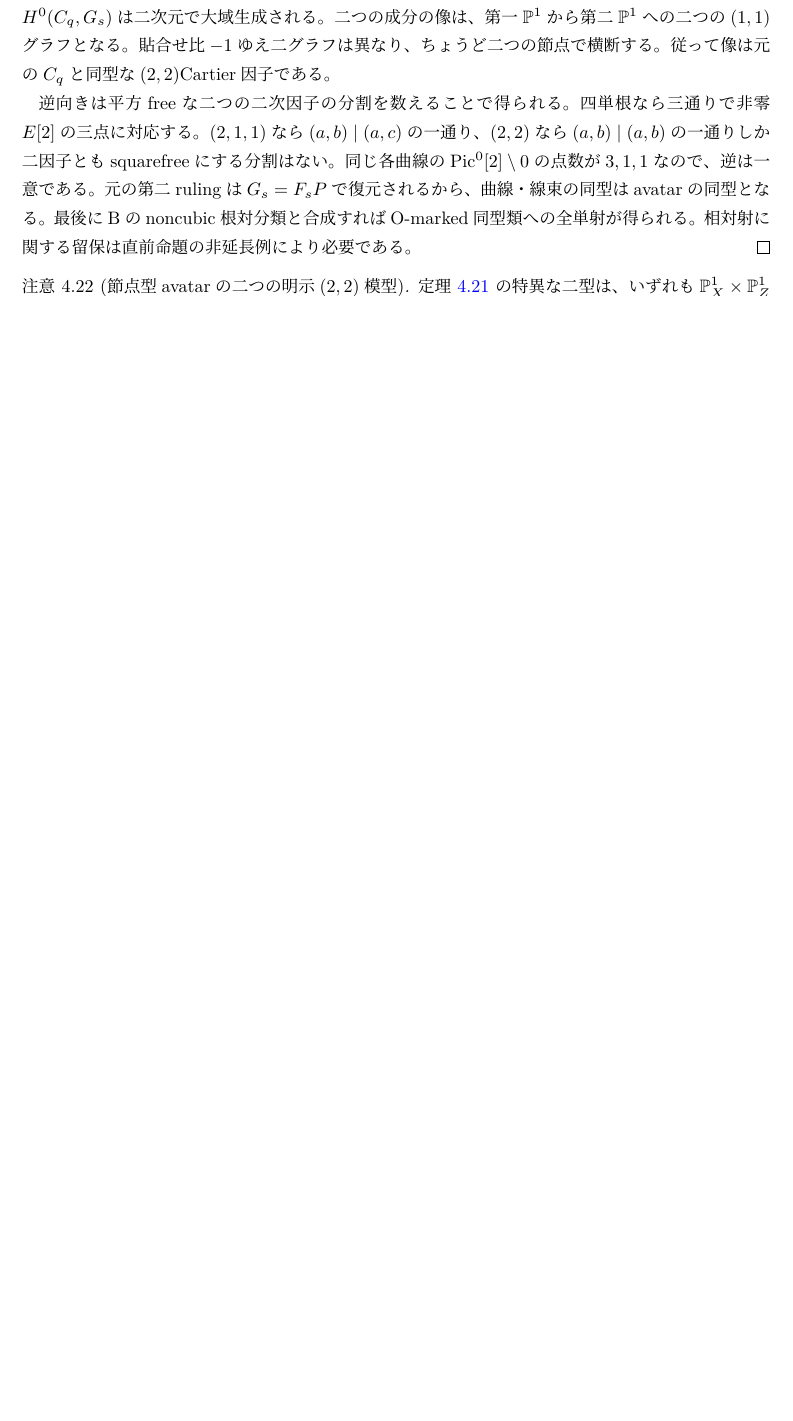
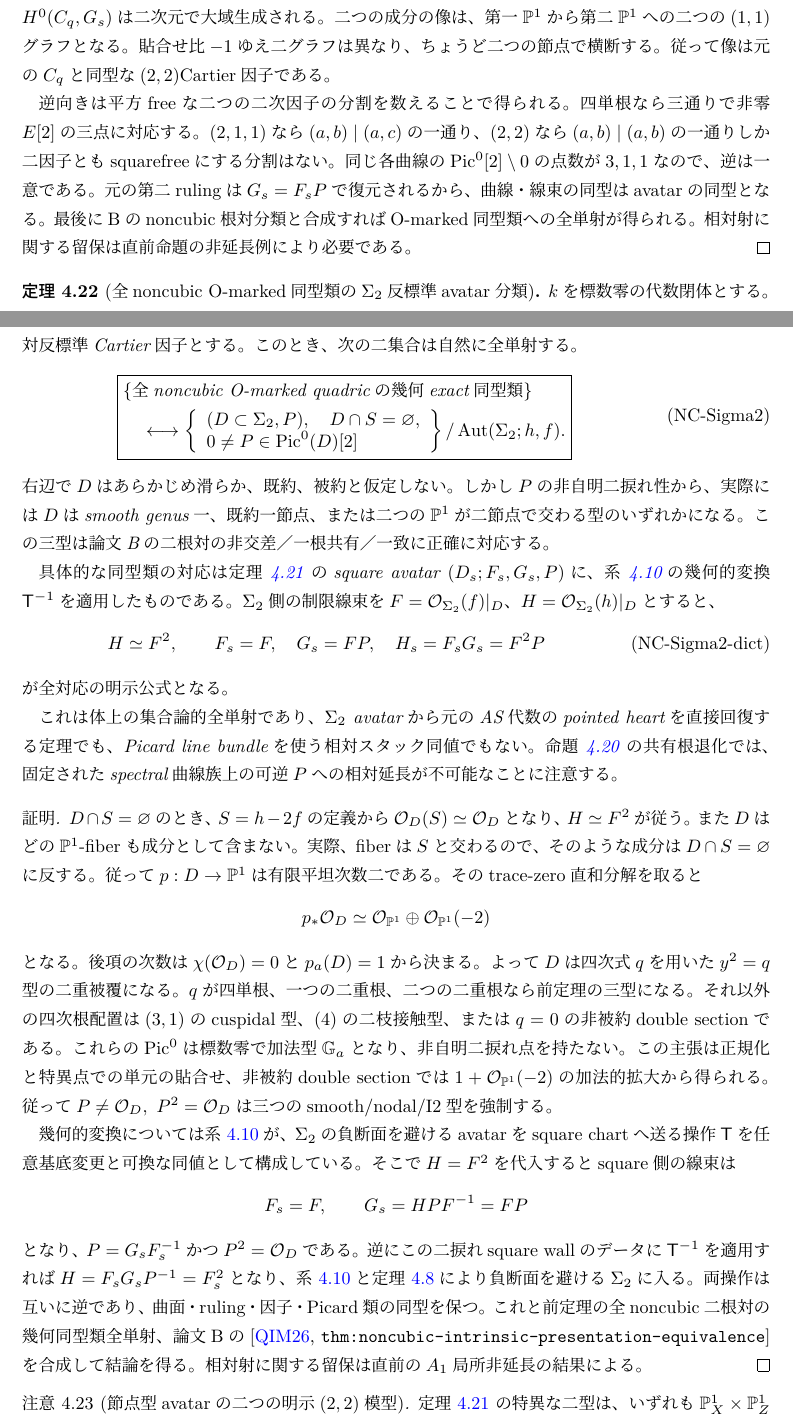
Before and after one commit to uedakazushi/nc-quadric-classification, a LaTeX document (papers/quiver-avatar-moduli.tex, which reads papers/quiver-avatar/avatar_charts.tex): part of page 31 of 72 before the commit and two parts of pages 31 and 32 of 73 after it, the two joined at a grey line, cut so that both start at the same text, the shorter picture padded with empty space. Compiled offline with LuaLaTeX.

Commit message:
Classify all noncubic O-marked geometric classes by Sigma2 anticanonical divisors with nontrivial 2-torsion

```diff
--- a/papers/quiver-avatar/avatar_charts.tex
+++ b/papers/quiver-avatar/avatar_charts.tex
@@ -1443,6 +1443,125 @@ O-marked同型類への全単射が得られる。
 非延長例により必要である。
 \end{proof}
 
+\begin{theorem}[全noncubic O-marked同型類の$\Sigma_2$反標準avatar分類]
+\label{thm:qa-all-noncubic-sigma2-anticanonical-avatar-bijection}
+$k$を標数零の代数閉体とする。
+$\Sigma_2=\PP_{\PP^1}(\OO\oplus\OO(2))$の
+負断面を$S=h-2f$とし、
+$D\in|2h|=|-K_{\Sigma_2}|$を
+$D\cap S=\varnothing$を満たす
+相対反標準Cartier因子とする。
+このとき、次の二集合は自然に全単射する。
+\[
+ \boxed{
+ \begin{aligned}
+ &\{\text{全noncubic O-marked quadricの
+             幾何exact同型類}\}\\
+ &\quad\longleftrightarrow
+ \left\{
+ \begin{array}{l}
+ (D\subset\Sigma_2,P),\quad
+ D\cap S=\varnothing,\\
+ 0\ne P\in\Pic^0(D)[2]
+ \end{array}
+ \right\}
+/\operatorname{Aut}(\Sigma_2;h,f).
+ \end{aligned}}
+ \tag{NC-Sigma2}\label{eq:qa-all-noncubic-sigma2-avatar}
+\]
+右辺で$D$はあらかじめ滑らか、既約、被約と
+仮定しない。しかし$P$の非自明二捩れ性から、
+実際には$D$はsmooth genus一、
+既約一節点、または二つの$\PP^1$が二節点で
+交わる型のいずれかになる。
+この三型は論文Bの二根対の
+非交差／一根共有／一致に正確に対応する。
+
+具体的な同型類の対応は
+定理~\ref{thm:qa-noncubic-rootpair-all-geometric-square-avatar-bijection}
+のsquare avatar
+$(D_s;F_s,G_s,P)$に、
+系~\ref{cor:qa-square-chart}の
+幾何的変換$\mathsf T^{-1}$を適用したものである。
+$\Sigma_2$側の制限線束を
+$F=\OO_{\Sigma_2}(f)|_D$、
+$H=\OO_{\Sigma_2}(h)|_D$とすると、
+\[
+ H\simeq F^2,\qquad
+ F_s=F,\quad G_s=FP,\quad
+ H_s=F_sG_s=F^2P
+ \tag{NC-Sigma2-dict}\label{eq:qa-noncubic-sigma2-square-dictionary}
+\]
+が全対応の明示公式となる。
+
+これは\emph{体上の集合論的全単射}であり、
+$\Sigma_2$ avatarから元のAS代数の
+pointed heartを直接回復する定理でも、
+Picard line bundleを使う相対スタック同値でもない。
+命題~\ref{prop:qa-rootpair-nodal-picard-nonextension}
+の共有根退化では、固定されたspectral曲線族上の
+可逆$P$への相対延長が不可能なことに注意する。
+\end{theorem}
+\begin{proof}
+$D\cap S=\varnothing$のとき、
+$S=h-2f$の定義から
+$\OO_D(S)\simeq\OO_D$となり、
+$H\simeq F^2$が従う。
+また$D$はどの$\PP^1$-fiberも成分として含まない。
+実際、fiberは$S$と交わるので、
+そのような成分は$D\cap S=\varnothing$に反する。
+従って$p:D\to\PP^1$は有限平坦次数二である。
+そのtrace-zero直和分解を取ると
+\[
+ p_*\OO_D\simeq\OO_{\PP^1}\oplus
+                \OO_{\PP^1}(-2)
+\]
+となる。後項の次数は
+$\chi(\OO_D)=0$と$p_a(D)=1$から決まる。
+よって$D$は四次式$q$を用いた
+$y^2=q$型の二重被覆になる。
+$q$が四単根、一つの二重根、二つの二重根なら
+前定理の三型になる。
+それ以外の四次根配置は
+$(3,1)$のcuspidal型、
+$(4)$の二枝接触型、
+または$q=0$の非被約double sectionである。
+これらの$\Pic^0$は標数零で
+加法型$\mathbb G_a$となり、
+非自明二捩れ点を持たない。
+この主張は正規化と特異点での単元の貼合せ、
+非被約double sectionでは
+$1+\OO_{\PP^1}(-2)$の加法的拡大から得られる。
+従って$P\ne\OO_D,\ P^2=\OO_D$は
+三つのsmooth/nodal/I2型を強制する。
+
+幾何的変換については
+系~\ref{cor:qa-square-chart}が、
+$\Sigma_2$の負断面を避けるavatarを
+square chartへ送る操作$\mathsf T$を
+任意基底変更と可換な同値として構成している。
+そこで$H=F^2$を代入すると
+square側の線束は
+\[
+ F_s=F,\qquad G_s=HPF^{-1}=FP
+\]
+となり、$P=G_sF_s^{-1}$かつ$P^2=\OO_D$である。
+逆にこの二捩れsquare wallのデータに
+$\mathsf T^{-1}$を適用すれば
+$H=F_sG_sP^{-1}=F_s^2$となり、
+系~\ref{cor:qa-square-chart}と
+定理~\ref{thm:qa-open-charts}により
+負断面を避ける$\Sigma_2$に入る。
+両操作は互いに逆であり、
+曲面・ruling・因子・Picard類の同型を保つ。
+これと前定理の全noncubic二根対の
+幾何同型類全単射、論文Bの
+\cite[\texttt{thm:noncubic-intrinsic-presentation-equivalence}]{QuadricModuli2026}
+を合成して結論を得る。
+相対射に関する留保は直前の
+$A_1$局所非延長の結果による。
+\end{proof}
+
 \begin{remark}[節点型avatarの二つの明示$(2,2)$模型]
 \label{rem:qa-singular-square-avatar-explicit-models}
 定理~\ref{thm:qa-noncubic-rootpair-all-geometric-square-avatar-bijection}
```
